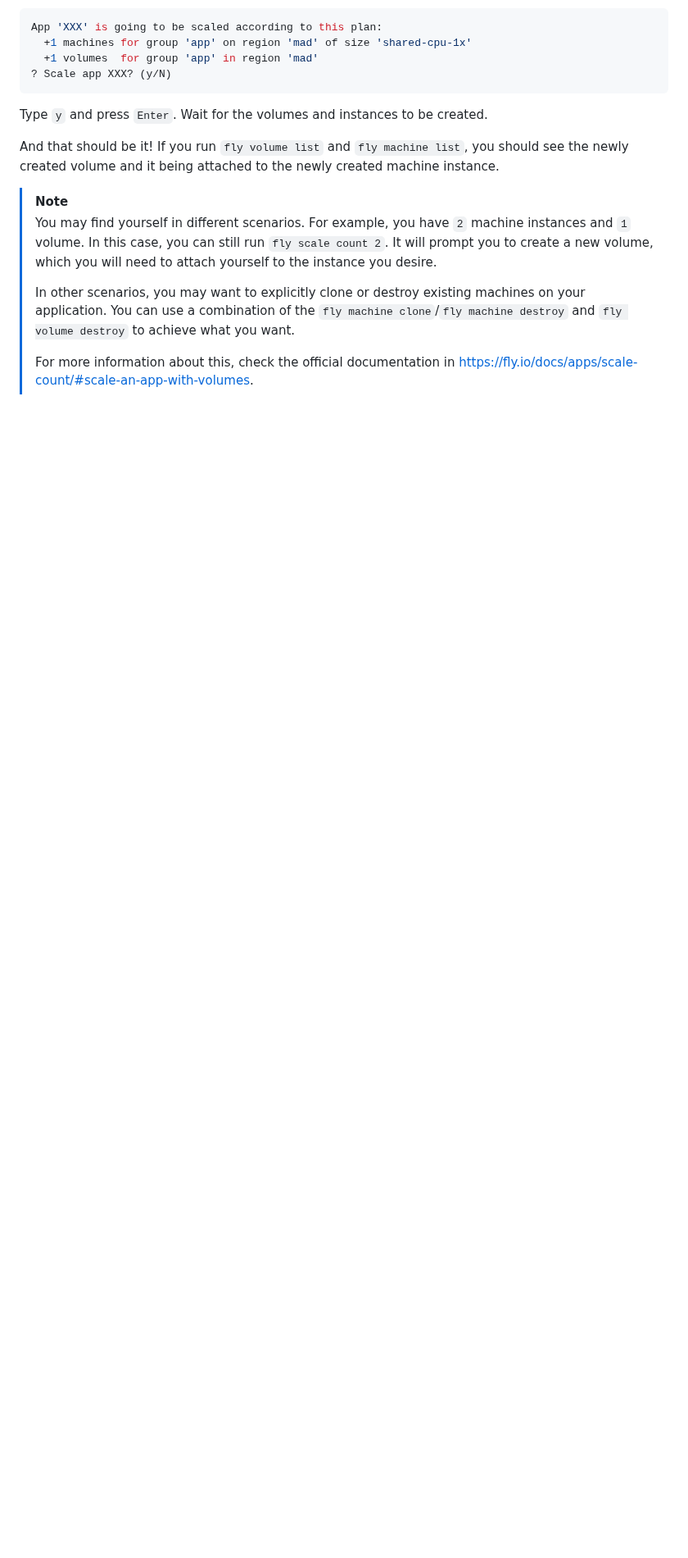
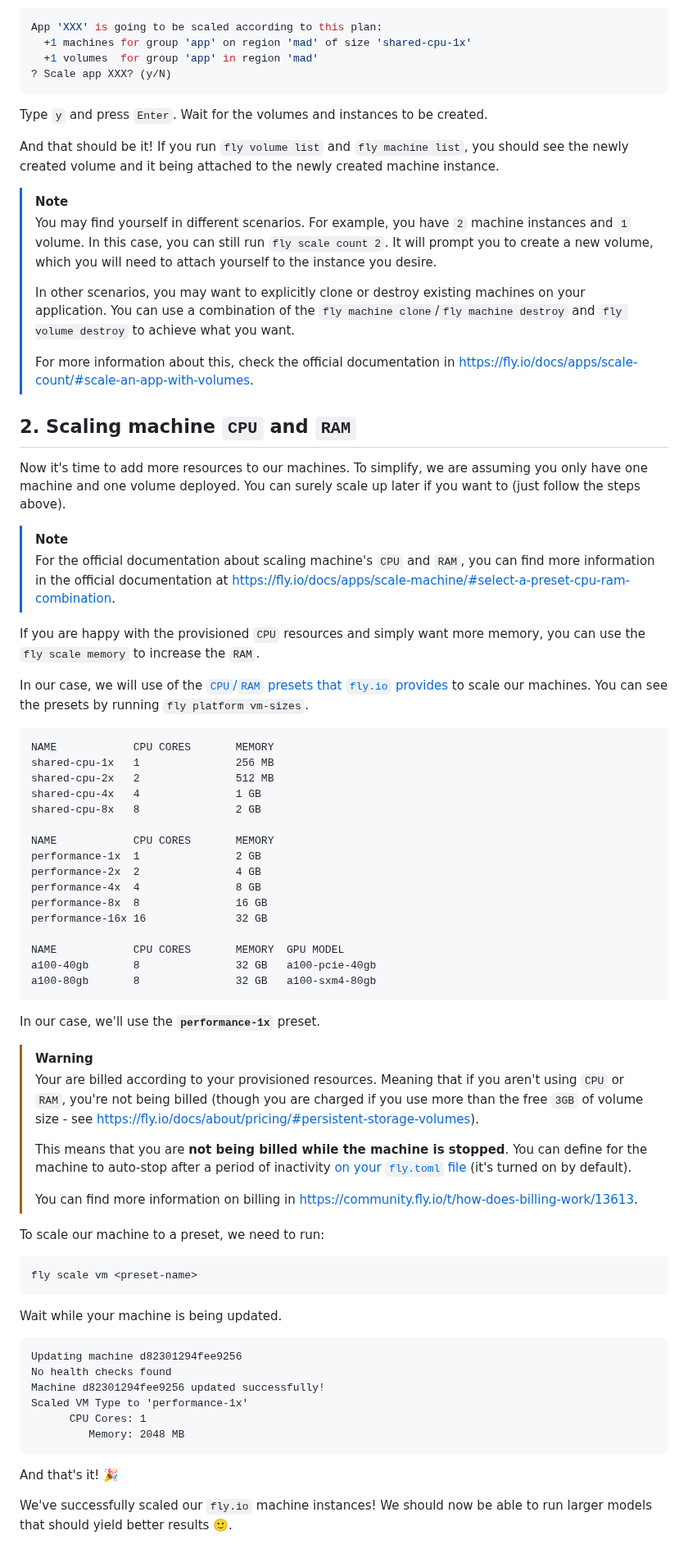
Before and after one commit to dwyl/image-classifier, a Markdown page: deployment.md, the part around one of its changes. Shown at 82% size. GitHub-like rendering; blank space fills up the shorter version.

Commit message:
feat: Adding scaling section. #6

````diff
--- a/deployment.md
+++ b/deployment.md
@@ -1062,3 +1063,90 @@ and it being attached to the newly created machine instance.
 > For more information about this,
 > check the official documentation in
 > https://fly.io/docs/apps/scale-count/#scale-an-app-with-volumes.
+
+
+## 2. Scaling machine `CPU` and `RAM`
+
+Now it's time to add more resources to our machines.
+To simplify,
+we are assuming you only have one machine and one volume deployed.
+You can surely scale up later if you want to
+(just follow the steps above).
+
+> [!NOTE]
+>
+> For the official documentation
+> about scaling machine's `CPU` and `RAM`,
+> you can find more information
+> in the official documentation at
+> https://fly.io/docs/apps/scale-machine/#select-a-preset-cpu-ram-combination.
+
+If you are happy with the provisioned `CPU` resources
+and simply want more memory,
+you can use the `fly scale memory` to increase the `RAM`.
+
+In our case, we will use of the
+[`CPU`/`RAM` presets that `fly.io` provides](https://fly.io/docs/about/pricing/#fly-machines)
+to scale our machines.
+You can see the presets by running `fly platform vm-sizes`.
+
+```
+NAME            CPU CORES       MEMORY
+shared-cpu-1x   1               256 MB
+shared-cpu-2x   2               512 MB
+shared-cpu-4x   4               1 GB
+shared-cpu-8x   8               2 GB
+
+NAME            CPU CORES       MEMORY
+performance-1x  1               2 GB
+performance-2x  2               4 GB
+performance-4x  4               8 GB
+performance-8x  8               16 GB
+performance-16x 16              32 GB
+
+NAME            CPU CORES       MEMORY  GPU MODEL
+a100-40gb       8               32 GB   a100-pcie-40gb
+a100-80gb       8               32 GB   a100-sxm4-80gb
+```
+
+In our case, we'll use the **`performance-1x`** preset.
+
+> [!WARNING]
+>
+> Your are billed according to your provisioned resources.
+> Meaning that if you aren't using `CPU` or `RAM`,
+> you're not being billed
+> (though you are charged if you use more than the free `3GB` of volume size -
+> see https://fly.io/docs/about/pricing/#persistent-storage-volumes).
+>
+> This means that you are **not being billed while the machine is stopped**.
+> You can define for the machine to auto-stop after a period of inactivity
+> [on your `fly.toml` file](https://fly.io/docs/reference/configuration/#the-http_service-section)
+> (it's turned on by default).
+>
+> You can find more information on billing
+> in https://community.fly.io/t/how-does-billing-work/13613.
+
+To scale our machine to a preset,
+we need to run:
+
+```sh
+fly scale vm <preset-name>
+```
+
+Wait while your machine is being updated.
+
+```
+Updating machine d82301294fee9256
+No health checks found
+Machine d82301294fee9256 updated successfully!
+Scaled VM Type to 'performance-1x'
+      CPU Cores: 1
+         Memory: 2048 MB
+```
+
+And that's it! 🎉
+
+We've successfully scaled our `fly.io` machine instances!
+We should now be able to run larger models
+that should yield better results 🙂.
````
Also changed, not shown: other parts of deployment.md (+1 -0 lines).
